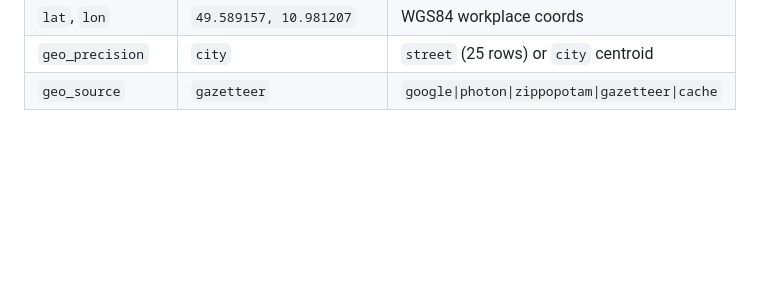
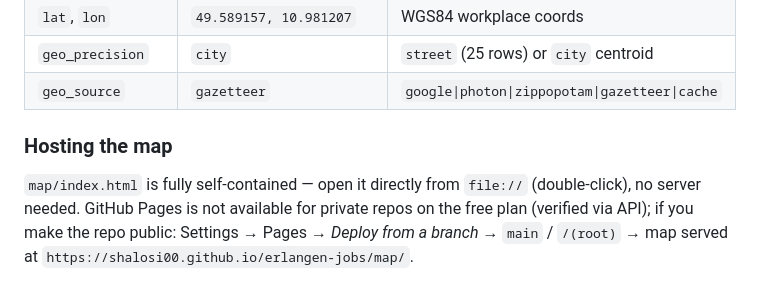
Before and after one commit to shalosi00/erlangen-jobs, a Markdown page: README.md, the part around the change. Drawn GitHub-style; blank space fills up the shorter version.

Commit message:
docs: map hosting options (file:// works offline; Pages needs public repo)

```diff
--- a/README.md
+++ b/README.md
@@ -187,3 +187,11 @@ come from CDNs. Includes a real-browser screenshot; a GitHub Actions workflow
 | `lat`, `lon` | `49.589157, 10.981207` | WGS84 workplace coords |
 | `geo_precision` | `city` | `street` (25 rows) or `city` centroid |
 | `geo_source` | `gazetteer` | `google\|photon\|zippopotam\|gazetteer\|cache` |
+
+### Hosting the map
+
+`map/index.html` is fully self-contained — open it directly from `file://`
+(double-click), no server needed. GitHub Pages is not available for private
+repos on the free plan (verified via API); if you make the repo public:
+Settings → Pages → *Deploy from a branch* → `main` / `/(root)` → map served
+at `https://shalosi00.github.io/erlangen-jobs/map/`.
```
